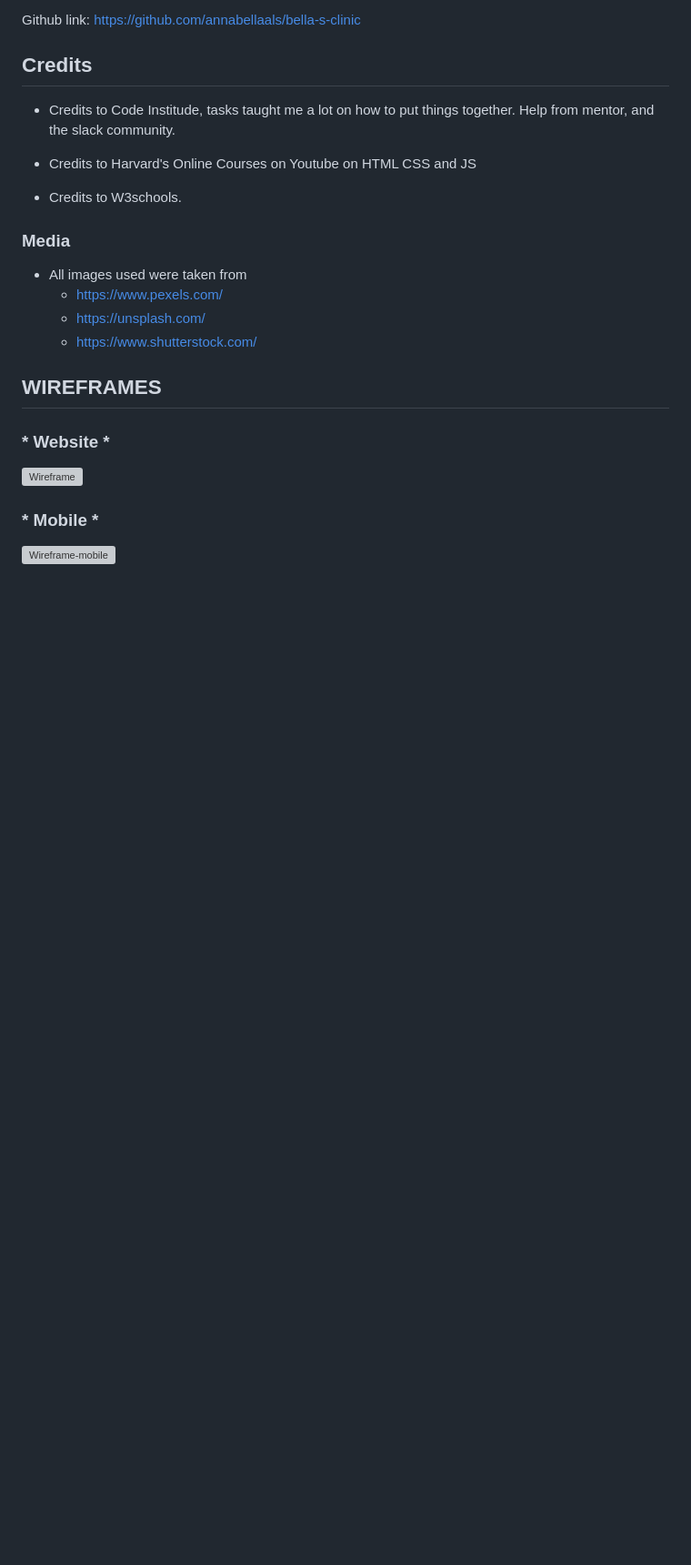
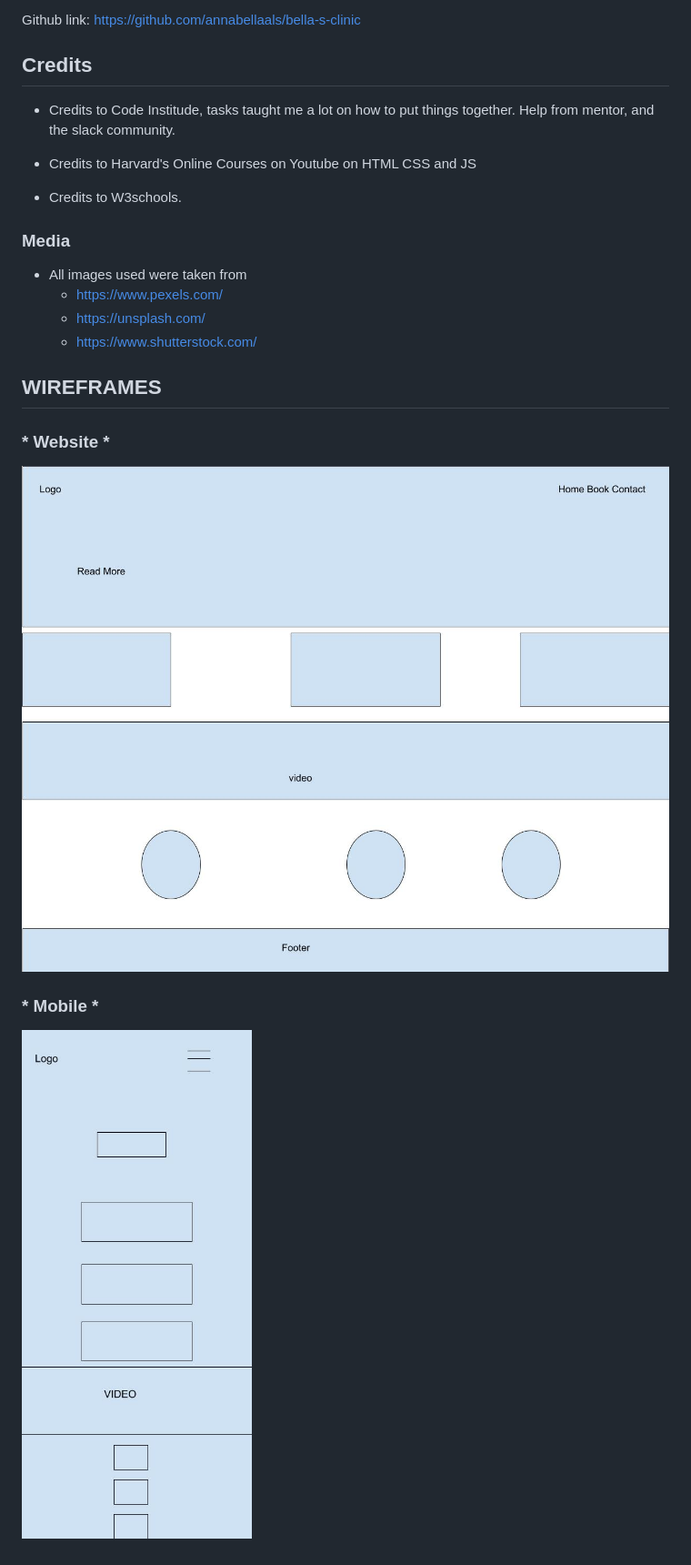
Before and after one commit to annabellaals/bella-s-clinic, a Markdown page: README.md, the part around the change. Shown at 91% size. Rendered like a GitHub page; blank space fills up the shorter version; grey boxes are pictures that could not be loaded.

Commit message:
Fix wireframe

```diff
--- a/README.md
+++ b/README.md
@@ -116,7 +116,7 @@ Github link: https://github.com/annabellaals/bella-s-clinic
 ## WIREFRAMES
 
 ### * Website *
-![Wireframe](assets/images/Wireframe1.jpeg)
+![Wireframe](assets/images/Wireframe1.jpg)
 
 ### * Mobile *
-![Wireframe-mobile](assets/images/Wireframe-mobile.jpeg)
+![Wireframe-mobile](assets/images/Wireframe-mobile.jpg)
```
